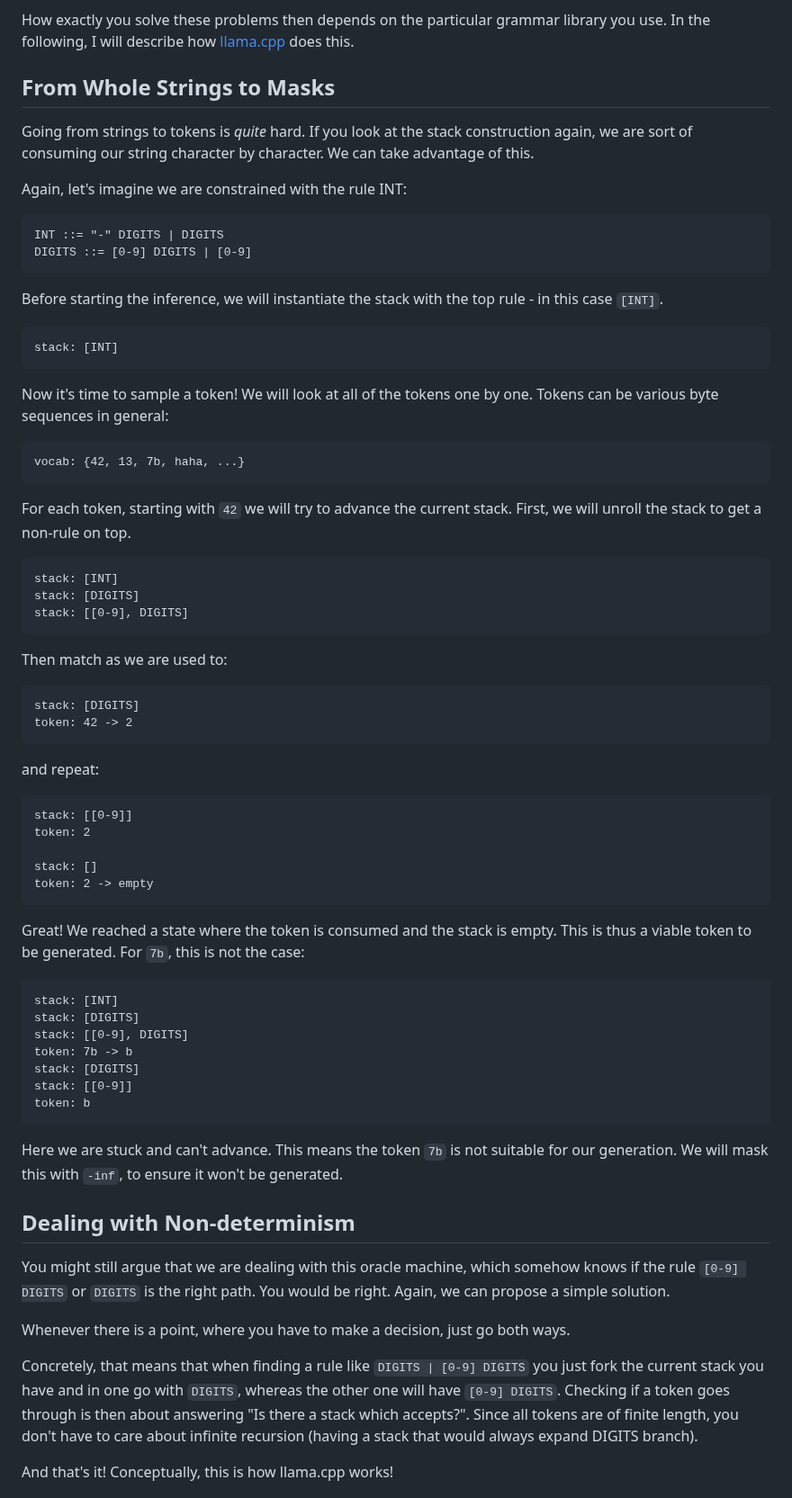
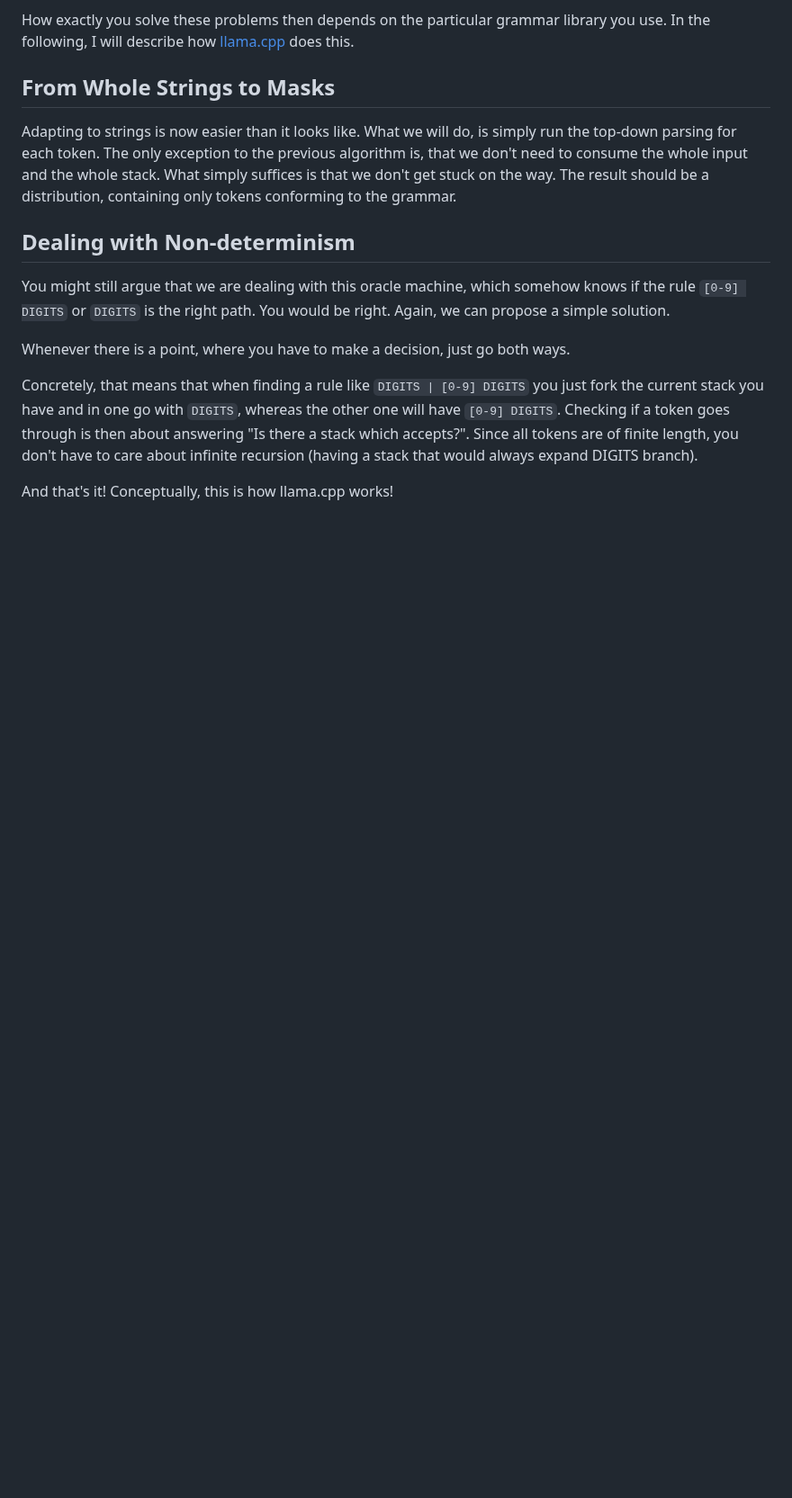
Before and after one commit to nobodywho-ooo/website, a Markdown page: src/posts/2026-05-18---LLM-Give-Me-A-JSON-Please.md, the part around one of its changes. Shown at 90% size. Rendered like a GitHub page; blank space fills up the shorter version.

````diff
--- a/src/posts/2026-05-18---LLM-Give-Me-A-JSON-Please.md
+++ b/src/posts/2026-05-18---LLM-Give-Me-A-JSON-Please.md
@@ -200,54 +236,10 @@ In the following, I will describe how [llama.cpp](https://github.com/ggml-org/ll
 
 ## From Whole Strings to Masks
 
-Going from strings to tokens is _quite_ hard. If you look at the stack construction again, we are sort of consuming
-our string character by character. We can take advantage of this.
-
-Again, let's imagine we are constrained with the rule INT:
-```
-INT ::= "-" DIGITS | DIGITS
-DIGITS ::= [0-9] DIGITS | [0-9]
-```
-Before starting the inference, we will instantiate the stack with the top rule - in this case `[INT]`.
-```
-stack: [INT]
-```
-Now it's time to sample a token! We will look at all of the tokens one by one. Tokens can be various byte sequences in general:
-```
-vocab: {42, 13, 7b, haha, ...}
-```
-For each token, starting with `42` we will try to advance the current stack. First, we will unroll the stack to get a non-rule on top.
-```
-stack: [INT]
-stack: [DIGITS]
-stack: [[0-9], DIGITS]
-```
-Then match as we are used to:
-```
-stack: [DIGITS]
-token: 42 -> 2
-```
-and repeat:
-```
-stack: [[0-9]]
-token: 2
-
-stack: []
-token: 2 -> empty
-```
-Great! We reached a state where the token is consumed and the stack is empty. This is thus a viable token to be generated.
-For `7b`, this is not the case:
-```
-stack: [INT]
-stack: [DIGITS]
-stack: [[0-9], DIGITS]
-token: 7b -> b
-stack: [DIGITS]
-stack: [[0-9]]
-token: b
-```
-Here we are stuck and can't advance. This means the token `7b` is not suitable for our generation. We will mask this with `-inf`,
-to ensure it won't be generated.
+Adapting to strings is now easier than it looks like. What we will do, is simply run the top-down parsing for each token.
+The only exception to the previous algorithm is, that we don't need to consume the whole input and the whole stack.
+What simply suffices is that we don't get stuck on the way. The result should be a distribution, containing only tokens
+conforming to the grammar.
 
 ## Dealing with Non-determinism
 
````
Also changed, not shown: other parts of src/posts/2026-05-18---LLM-Give-Me-A-JSON-Please.md (+94 -27 lines).
